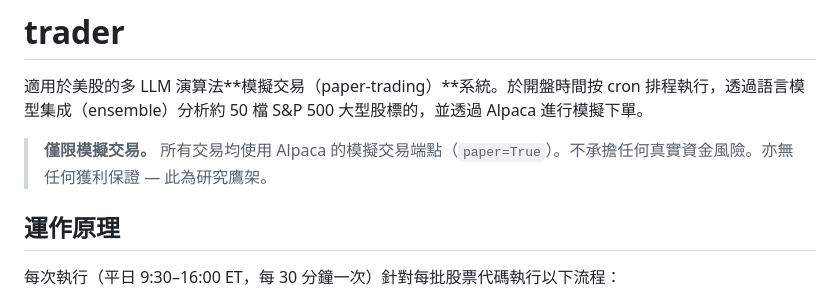
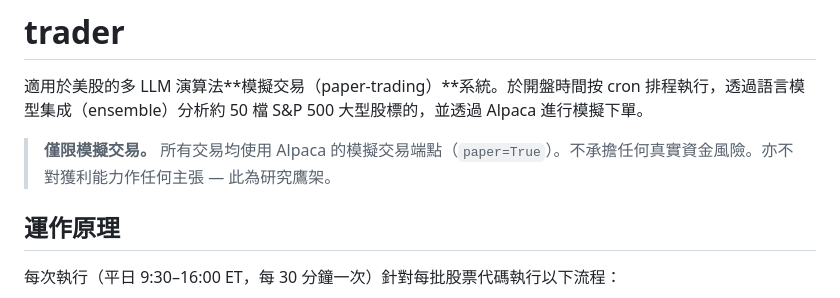
Before and after one commit to Hydr0neFN/trader, a Markdown page: README.zh-TW.md, the part around the change. Drawn GitHub-style.

Commit message:
docs(zh-TW): fix HA instance wording / tighten disclaimer to match English

```diff
--- a/README.zh-TW.md
+++ b/README.zh-TW.md
@@ -4,7 +4,7 @@
 
 適用於美股的多 LLM 演算法**模擬交易（paper-trading）**系統。於開盤時間按 cron 排程執行，透過語言模型集成（ensemble）分析約 50 檔 S&P 500 大型股標的，並透過 Alpaca 進行模擬下單。
 
-> **僅限模擬交易。** 所有交易均使用 Alpaca 的模擬交易端點（`paper=True`）。不承擔任何真實資金風險。亦無任何獲利保證 — 此為研究鷹架。
+> **僅限模擬交易。** 所有交易均使用 Alpaca 的模擬交易端點（`paper=True`）。不承擔任何真實資金風險。亦不對獲利能力作任何主張 — 此為研究鷹架。
 
 ## 運作原理
 
```
